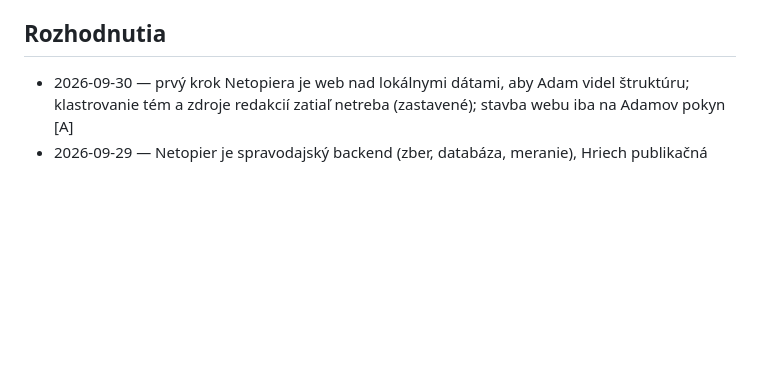
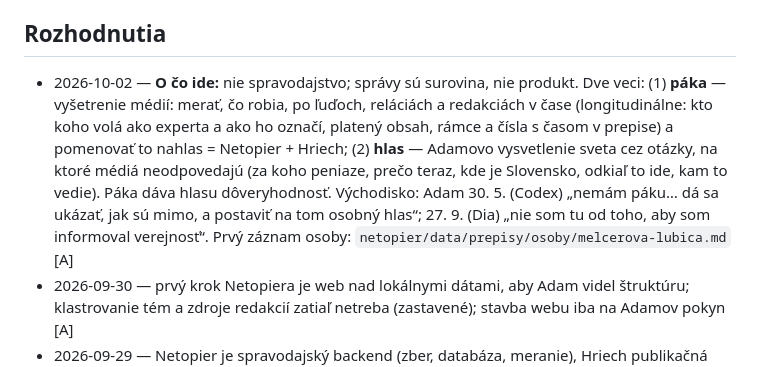
Before and after one commit to xvadur/hriech, a Markdown page: STATUS.md, the part around the change. GitHub-like rendering; blank space fills up the shorter version.

Commit message:
STATUS: rozhodnutie 2. 10. — nie spravodajstvo, ale páka (meranie médií v čase) a Adamov hlas
Co-Authored-By: Claude Opus 5.5 <noreply@anthropic.com>

```diff
--- a/STATUS.md
+++ b/STATUS.md
@@ -6,6 +6,7 @@
 - Backend: Netopier v2 v `netopier/` beží lokálne na Macu nad lokálnou D1 (28. 9., XDR-275, krok I0): 14 299 záznamov, 13 479 normalizovaných dátumov, 2 024 entít, 4 700 väzieb, fulltext, meranie 3 SK redakcií; balík `@netopier/redakcia` (skóre zvodov s paritou proti openclaw `scoring.js`, meranie médií); voľby 24. 10. v lokálnej D1 (28. 9., XDR-276: 8 krajov, 79 okresov, 47 obcí, 104 kandidatúr, 16 prieskumov, 14 termínov, geo hranice; `pnpm run volby`); od 29. 9. jednotná schéma a príjem RSS s celými textmi nad SQLite súborom `netopier/data/netopier.sqlite` (XDR-299: 20 164 dokumentov z 208 zdrojov, 2 191 článkov s celým textom, príkaz pre službu `pnpm run prijem`); od 30. 9. príjem beží ako služba `com.xvadur.netopier` každých 5 min (k 01:40: 20 234 dokumentov, 15 194 s celým textom), register 330 zdrojov (XDR-296), Národná rada v databáze (XDR-297: 194 poslancov, 4 532 hlasovaní, 670 998 hlasov, 6 354 vystúpení); cloudový Worker nenasadený (pozri `netopier/STATUS.md`)
 
 ## Rozhodnutia
+- 2026-10-02 — **O čo ide:** nie spravodajstvo; správy sú surovina, nie produkt. Dve veci: (1) **páka** — vyšetrenie médií: merať, čo robia, po ľuďoch, reláciách a redakciách v čase (longitudinálne: kto koho volá ako experta a ako ho označí, platený obsah, rámce a čísla s časom v prepise) a pomenovať to nahlas = Netopier + Hriech; (2) **hlas** — Adamovo vysvetlenie sveta cez otázky, na ktoré médiá neodpovedajú (za koho peniaze, prečo teraz, kde je Slovensko, odkiaľ to ide, kam to vedie). Páka dáva hlasu dôveryhodnosť. Východisko: Adam 30. 5. (Codex) „nemám páku… dá sa ukázať, jak sú mimo, a postaviť na tom osobný hlas“; 27. 9. (Dia) „nie som tu od toho, aby som informoval verejnosť“. Prvý záznam osoby: `netopier/data/prepisy/osoby/melcerova-lubica.md` [A]
 - 2026-09-30 — prvý krok Netopiera je web nad lokálnymi dátami, aby Adam videl štruktúru; klastrovanie tém a zdroje redakcií zatiaľ netreba (zastavené); stavba webu iba na Adamov pokyn [A]
 - 2026-09-29 — Netopier je spravodajský backend (zber, databáza, meranie), Hriech publikačná zložka; vzor publikačného enginu Natural20; Netopier zatiaľ lokálne, Supabase ostáva pre klientov [A]
 - 2026-09-29 — **Dizajn:** Hriech a Netopier stoja na tom istom dizajnovom systéme ako XVADUR (BoldKit, neobrutalizmus, rovnaké komponenty), iba vo vlastných farbách a písme cez tému (BoldKit Theme Builder). Knižnice a katalóg: `projekty/xvadur-ui/`, most na tokeny ako vzor: `projekty/xvadur.com/src/styles/boldkit.css` (vetva `v7-zaklad`). XDR-230 (redizajn Hriechu) stavať na tomto. [A]
```
